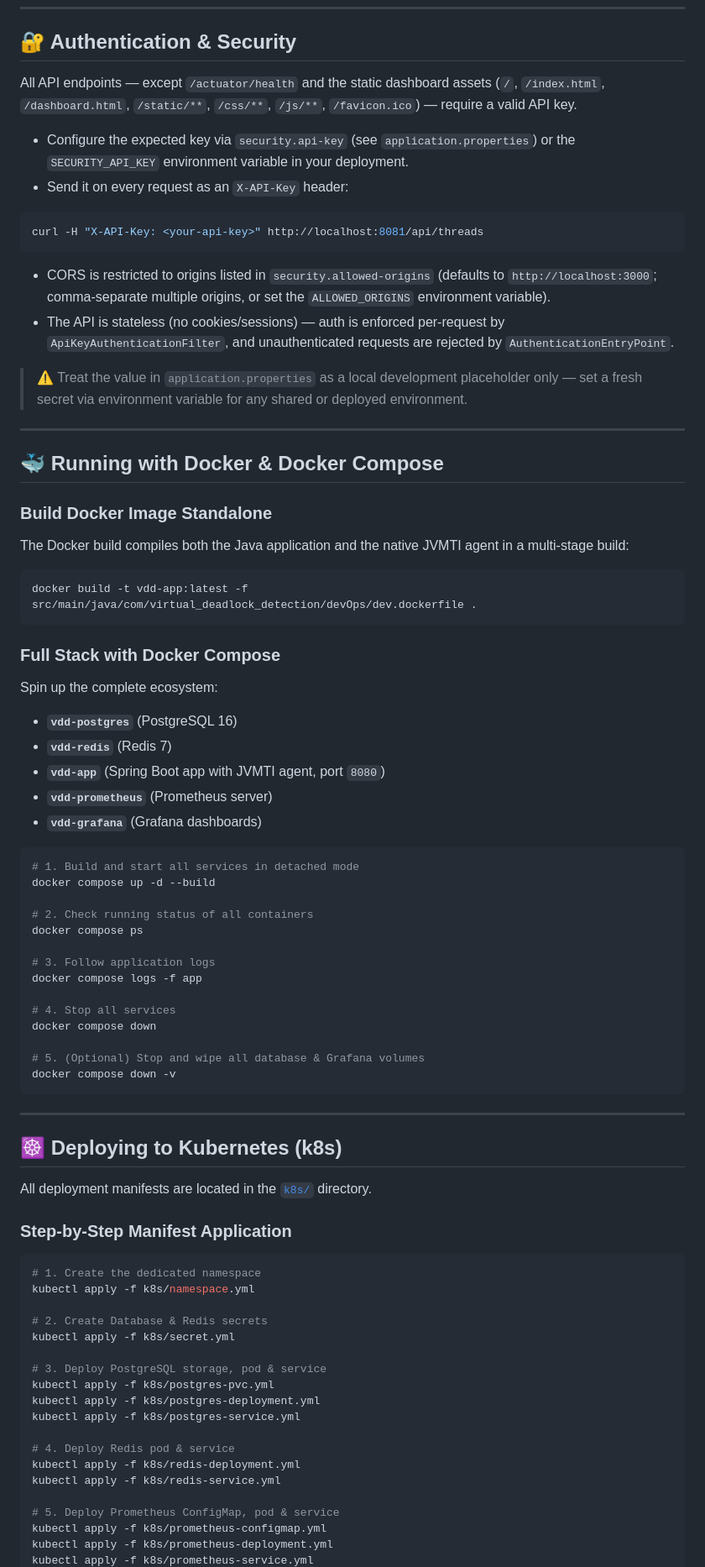
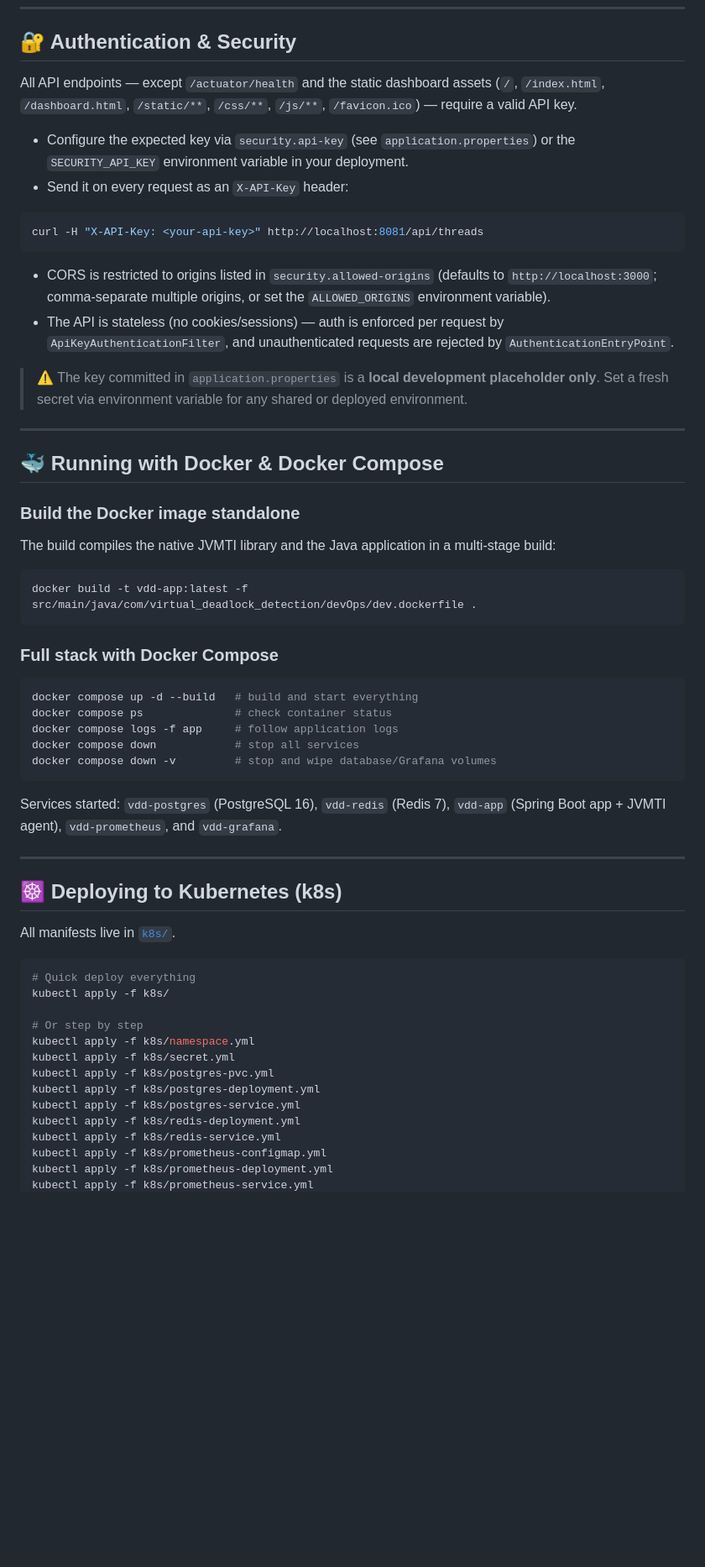
Before and after one commit to roy-gunjan743/DIXY, a Markdown page: README.md, the part around one of its changes. Shown at 84% size. Drawn GitHub-style; blank space fills up the shorter version.

````diff
--- a/README.md
+++ b/README.md
@@ -258,8 +339,8 @@ vdd:>
 ## 🔐 Authentication & Security
 
 All API endpoints — except `/actuator/health` and the static dashboard assets
-(`/`, `/index.html`, `/dashboard.html`, `/static/**`, `/css/**`, `/js/**`, `/favicon.ico`) —
-require a valid API key.
+(`/`, `/index.html`, `/dashboard.html`, `/static/**`, `/css/**`, `/js/**`, `/favicon.ico`)
+— require a valid API key.
 
 - Configure the expected key via `security.api-key` (see `application.properties`) or the
   `SECURITY_API_KEY` environment variable in your deployment.
@@ -272,77 +353,56 @@ curl -H "X-API-Key: <your-api-key>" http://localhost:8081/api/threads
 - CORS is restricted to origins listed in `security.allowed-origins`
   (defaults to `http://localhost:3000`; comma-separate multiple origins, or set the
   `ALLOWED_ORIGINS` environment variable).
-- The API is stateless (no cookies/sessions) — auth is enforced per-request by
+- The API is stateless (no cookies/sessions) — auth is enforced per request by
   `ApiKeyAuthenticationFilter`, and unauthenticated requests are rejected by
   `AuthenticationEntryPoint`.
 
-> ⚠️ Treat the value in `application.properties` as a local development placeholder only —
-> set a fresh secret via environment variable for any shared or deployed environment.
+> ⚠️ The key committed in `application.properties` is a **local development placeholder
+> only**. Set a fresh secret via environment variable for any shared or deployed environment.
 
 ---
 
 ## 🐳 Running with Docker & Docker Compose
 
-### Build Docker Image Standalone
+### Build the Docker image standalone
 
-The Docker build compiles both the Java application and the native JVMTI agent in a
-multi-stage build:
+The build compiles the native JVMTI library and the Java application in a multi-stage build:
 
 ```bash
 docker build -t vdd-app:latest -f src/main/java/com/virtual_deadlock_detection/devOps/dev.dockerfile .
 ```
 
-### Full Stack with Docker Compose
-
-Spin up the complete ecosystem:
-- **`vdd-postgres`** (PostgreSQL 16)
-- **`vdd-redis`** (Redis 7)
-- **`vdd-app`** (Spring Boot app with JVMTI agent, port `8080`)
-- **`vdd-prometheus`** (Prometheus server)
-- **`vdd-grafana`** (Grafana dashboards)
+### Full stack with Docker Compose
 
 ```bash
-# 1. Build and start all services in detached mode
-docker compose up -d --build
+docker compose up -d --build   # build and start everything
+docker compose ps              # check container status
+docker compose logs -f app     # follow application logs
+docker compose down            # stop all services
+docker compose down -v         # stop and wipe database/Grafana volumes
+```
 
-# 2. Check running status of all containers
-docker compose ps
-
-# 3. Follow application logs
-docker compose logs -f app
-
-# 4. Stop all services
-docker compose down
-
-# 5. (Optional) Stop and wipe all database & Grafana volumes
-docker compose down -v
-```
+Services started: `vdd-postgres` (PostgreSQL 16), `vdd-redis` (Redis 7), `vdd-app`
+(Spring Boot app + JVMTI agent), `vdd-prometheus`, and `vdd-grafana`.
 
 ---
 
 ## ☸️ Deploying to Kubernetes (k8s)
 
-All deployment manifests are located in the [`k8s/`](k8s/) directory.
-
-### Step-by-Step Manifest Application
+All manifests live in [`k8s/`](k8s/).
 
 ```bash
-# 1. Create the dedicated namespace
+# Quick deploy everything
+kubectl apply -f k8s/
+
+# Or step by step
 kubectl apply -f k8s/namespace.yml
-
-# 2. Create Database & Redis secrets
 kubectl apply -f k8s/secret.yml
-
-# 3. Deploy PostgreSQL storage, pod & service
 kubectl apply -f k8s/postgres-pvc.yml
 kubectl apply -f k8s/postgres-deployment.yml
 kubectl apply -f k8s/postgres-service.yml
-
-# 4. Deploy Redis pod & service
 kubectl apply -f k8s/redis-deployment.yml
 kubectl apply -f k8s/redis-service.yml
-
-# 5. Deploy Prometheus ConfigMap, pod & service
 kubectl apply -f k8s/prometheus-configmap.yml
 kubectl apply -f k8s/prometheus-deployment.yml
 kubectl apply -f k8s/prometheus-service.yml
````
Also changed, not shown: other parts of README.md (+224 -166 lines).
